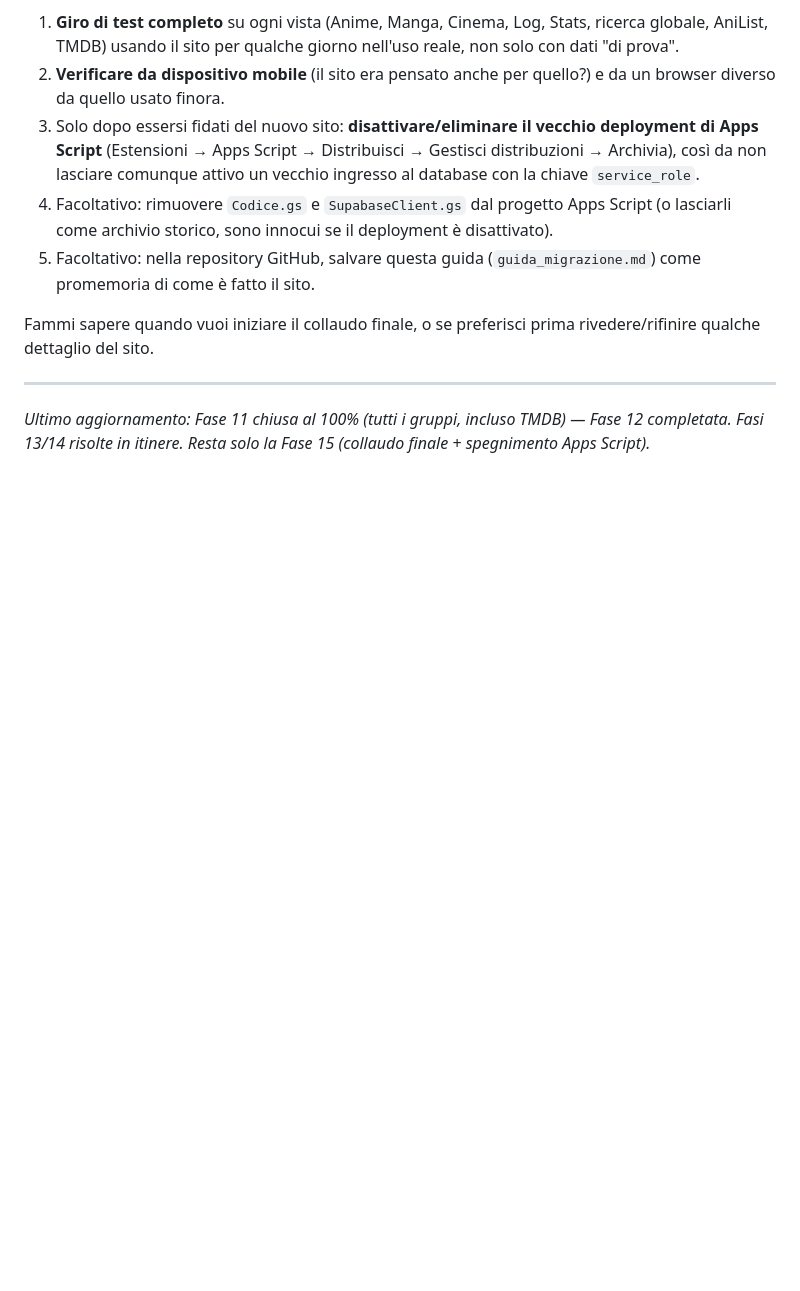
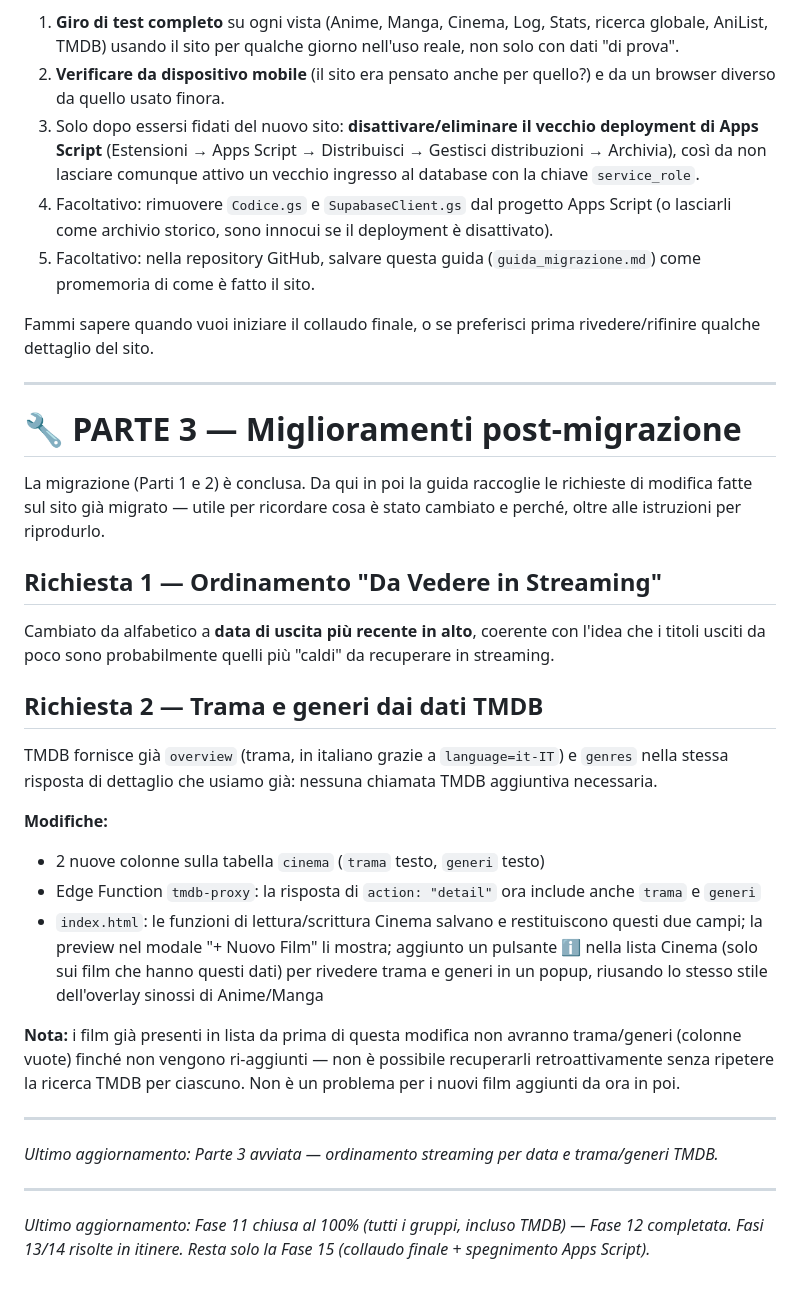
Before and after one commit to djkata94/tracker-anime-manga, a Markdown page: guida_migrazione.md, the part around the change. Rendered like a GitHub page; blank space fills up the shorter version.

```diff
--- a/guida_migrazione.md
+++ b/guida_migrazione.md
@@ -1136,4 +1136,42 @@ Fammi sapere quando vuoi iniziare il collaudo finale, o se preferisci
 prima rivedere/rifinire qualche dettaglio del sito.
 
 ---
+
+# 🔧 PARTE 3 — Miglioramenti post-migrazione
+
+La migrazione (Parti 1 e 2) è conclusa. Da qui in poi la guida raccoglie le
+richieste di modifica fatte sul sito già migrato — utile per ricordare cosa
+è stato cambiato e perché, oltre alle istruzioni per riprodurlo.
+
+## Richiesta 1 — Ordinamento "Da Vedere in Streaming"
+
+Cambiato da alfabetico a **data di uscita più recente in alto**, coerente
+con l'idea che i titoli usciti da poco sono probabilmente quelli più "caldi"
+da recuperare in streaming.
+
+## Richiesta 2 — Trama e generi dai dati TMDB
+
+TMDB fornisce già `overview` (trama, in italiano grazie a `language=it-IT`)
+e `genres` nella stessa risposta di dettaglio che usiamo già: nessuna
+chiamata TMDB aggiuntiva necessaria.
+
+**Modifiche:**
+- 2 nuove colonne sulla tabella `cinema` (`trama` testo, `generi` testo)
+- Edge Function `tmdb-proxy`: la risposta di `action: "detail"` ora include
+  anche `trama` e `generi`
+- `index.html`: le funzioni di lettura/scrittura Cinema salvano e restituiscono
+  questi due campi; la preview nel modale "+ Nuovo Film" li mostra;
+  aggiunto un pulsante **ℹ️** nella lista Cinema (solo sui film che hanno
+  questi dati) per rivedere trama e generi in un popup, riusando lo stesso
+  stile dell'overlay sinossi di Anime/Manga
+
+**Nota:** i film già presenti in lista da prima di questa modifica non
+avranno trama/generi (colonne vuote) finché non vengono ri-aggiunti — non è
+possibile recuperarli retroattivamente senza ripetere la ricerca TMDB per
+ciascuno. Non è un problema per i nuovi film aggiunti da ora in poi.
+
+---
+*Ultimo aggiornamento: Parte 3 avviata — ordinamento streaming per data e trama/generi TMDB.*
+
+---
 *Ultimo aggiornamento: Fase 11 chiusa al 100% (tutti i gruppi, incluso TMDB) — Fase 12 completata. Fasi 13/14 risolte in itinere. Resta solo la Fase 15 (collaudo finale + spegnimento Apps Script).*
```
